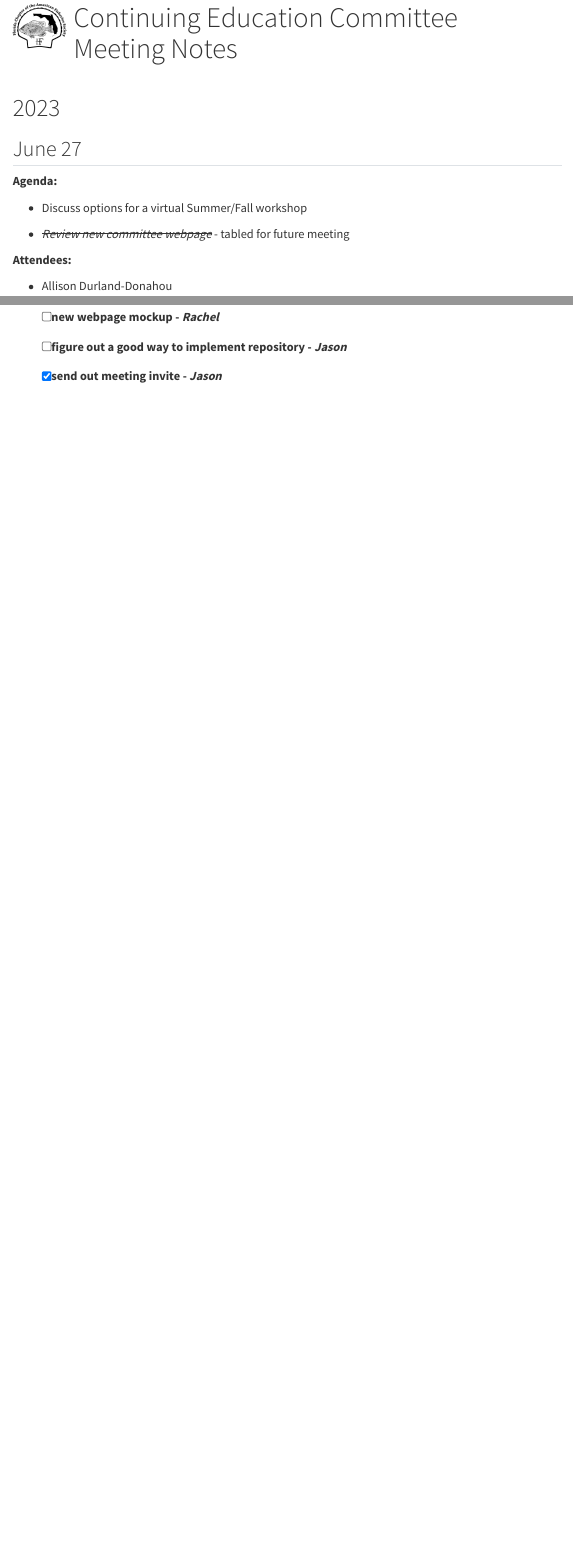
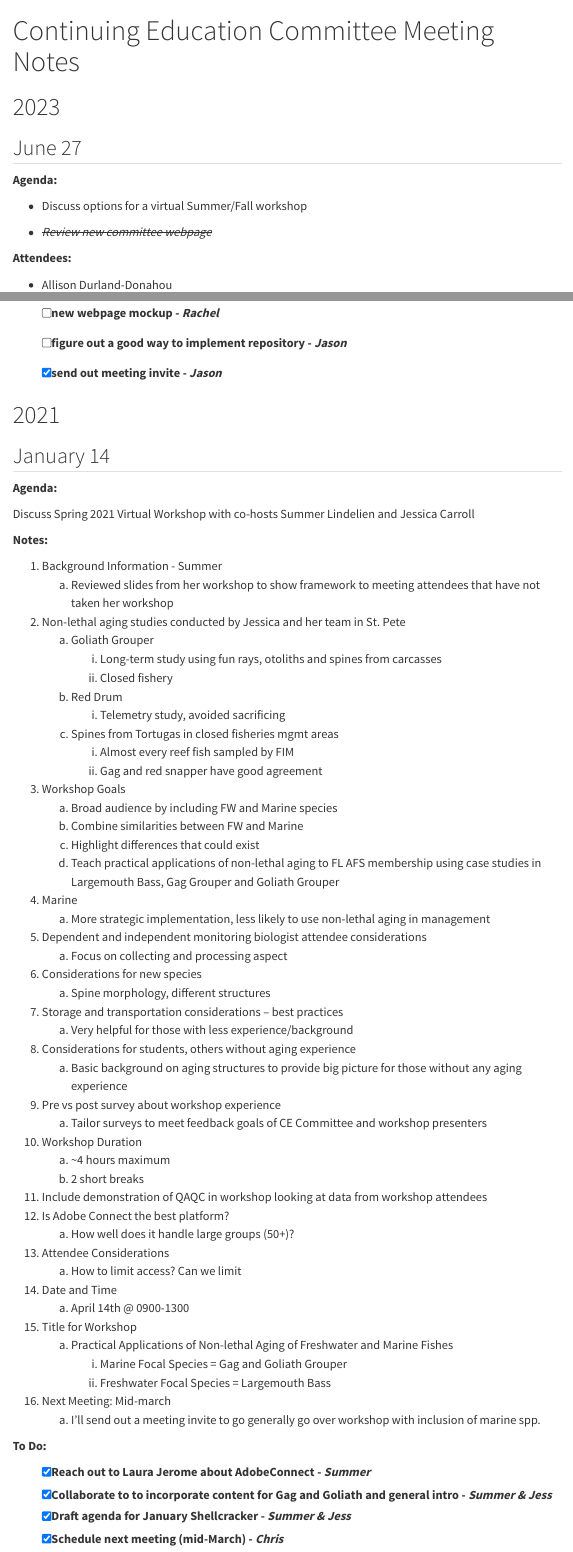
Before and after one commit to AFS-Florida-Chapter/CE-committee, a Quarto document (meeting_notes.qmd): the page in a window 1100 px wide, from its top, and a second part further down, joined at a grey line. Rendered offline with R 4.5, knitr and Pandoc in place of Quarto, with nearby package versions; menus at the side of the page are left out.

Commit message:
update meeting notes

```diff
--- a/meeting_notes.qmd
+++ b/meeting_notes.qmd
@@ -2,13 +2,11 @@
 format:
   html:
     embed-resources: true
-    css: styles.css
+    css: format/styles.css
     toc: true
-    logo: flafs_logo.png
-  docx:
-    toc: true
+    logo: format/flafs_logo.png
 filters:
-  - color-text.lua
+  - format/color-text.lua
 ---
 
 ::::: {.notes-head}
@@ -39,7 +37,7 @@ Continuing Education Committee Meeting Notes
 
 * Discuss options for a virtual Summer/Fall workshop
 
-* ~~*Review new committee webpage*~~ - tabled for future meeting
+* ~~*Review new committee webpage*~~
 
 **Attendees:**
 
@@ -163,3 +161,66 @@ Continuing Education Committee Meeting Notes
 - [ ] figure out a good way to implement repository - [*Jason*]{color="blue"}
 
 - [x] send out meeting invite - [*Jason*]{color="blue"}
+
+# 2021
+
+## January 14
+
+**Agenda:**
+
+Discuss Spring 2021 Virtual Workshop with co-hosts Summer Lindelien and Jessica Carroll
+
+
+**Notes:**
+
+1. Background Information - Summer
+    a. Reviewed slides from her workshop to show framework to meeting attendees that have not taken her workshop
+1. Non-lethal aging studies conducted by Jessica and her team in St. Pete
+    a. Goliath Grouper
+       i)	Long-term study using fun rays, otoliths and spines from carcasses
+       i)	Closed fishery
+    a.	Red Drum
+        i)	Telemetry study, avoided sacrificing
+    a.	Spines from Tortugas in closed fisheries mgmt areas
+        i)	Almost every reef fish sampled by FIM
+        i)	Gag and red snapper have good agreement
+3.	Workshop Goals
+    a.	Broad audience by including FW and Marine species
+    b.	Combine similarities between FW and Marine
+    c.	Highlight differences that could exist
+    d.	Teach practical applications of non-lethal aging to FL AFS membership using case studies in Largemouth Bass, Gag Grouper and Goliath Grouper
+4.	Marine
+    a.	More strategic implementation, less likely to use non-lethal aging in management
+5.	Dependent and independent monitoring biologist attendee considerations
+    a.	Focus on collecting and processing aspect
+6.	Considerations for new species
+    a.	Spine morphology, different structures
+7.	Storage and transportation considerations – best practices
+    a.	Very helpful for those with less experience/background
+8.	Considerations for students, others without aging experience
+    a.	Basic background on aging structures to provide big picture for those without any aging experience
+9.	Pre vs post survey about workshop experience
+    a.	Tailor surveys to meet feedback goals of CE Committee and workshop presenters
+10.	Workshop Duration
+    a.	~4 hours maximum
+    b.	2 short breaks
+11.	Include demonstration of QAQC in workshop looking at data from workshop attendees
+12.	Is Adobe Connect the best platform?
+    a.	How well does it handle large groups (50+)?
+13.	Attendee Considerations
+    a.	How to limit access? Can we limit
+14.	Date and Time
+    a.	April 14th @ 0900-1300
+15.	Title for Workshop
+    a.	Practical Applications of Non-lethal Aging of Freshwater and Marine Fishes
+        i.	Marine Focal Species = Gag and Goliath Grouper
+        ii.	Freshwater Focal Species = Largemouth Bass
+16.	Next Meeting: Mid-march
+    a.	I’ll send out a meeting invite to go generally go over workshop with inclusion of marine spp.
+
+**To Do:**
+
+- [x] Reach out to Laura Jerome about AdobeConnect - [*Summer*]{color="blue"}
+- [x] Collaborate to to incorporate content for Gag and Goliath and general intro - [*Summer & Jess*]{color="blue}
+- [x] Draft agenda for January Shellcracker - [*Summer & Jess*]{color="blue}
+- [x] Schedule next meeting (mid-March) - [*Chris*]{color="blue}
```
Also changed, not shown: meeting_notes.qmd (2 more changed lines).
